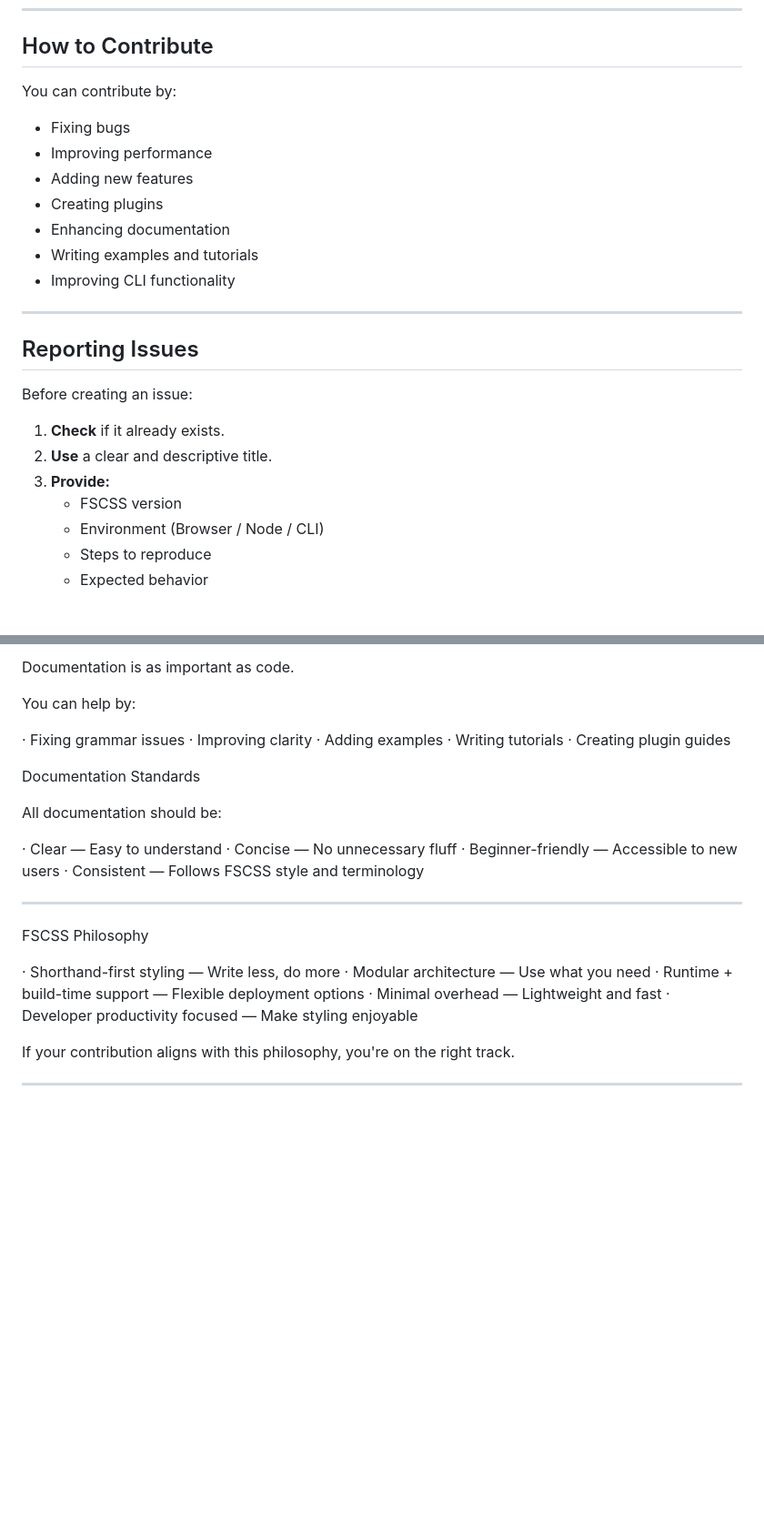
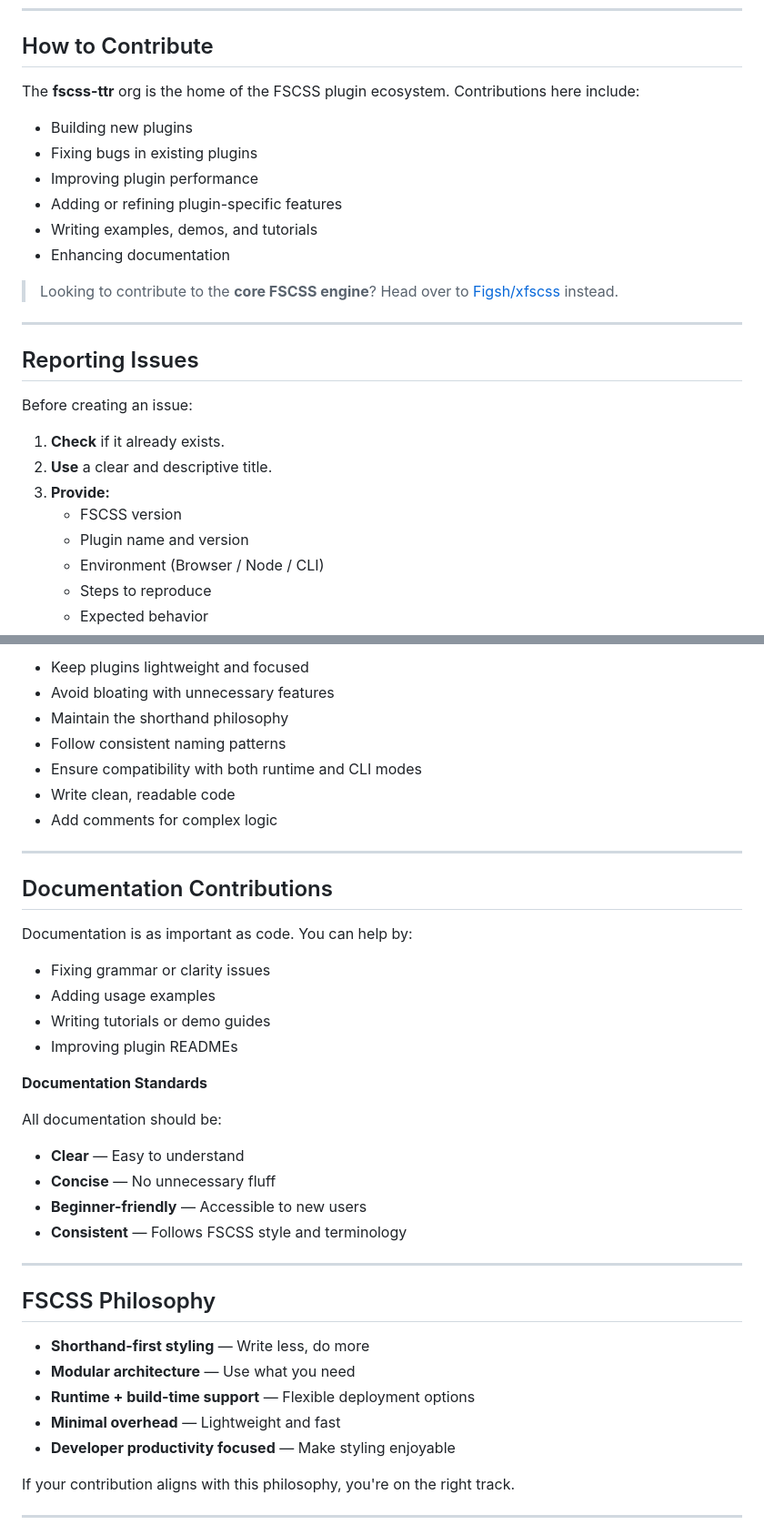
Before and after one commit to fscss-ttr/FSCSS, a Markdown page: CONTRIBUTING.md, 2 parts joined by grey strips. Shown at 91% size. Drawn GitHub-style; blank space fills up the shorter version.

```diff
--- a/CONTRIBUTING.md
+++ b/CONTRIBUTING.md
@@ -39,15 +38,16 @@ We aim to maintain a friendly and professional community.
 
 ## How to Contribute
 
-You can contribute by:
+The **fscss-ttr** org is the home of the FSCSS plugin ecosystem. Contributions here include:
 
-- Fixing bugs
-- Improving performance
-- Adding new features
-- Creating plugins
+- Building new plugins
+- Fixing bugs in existing plugins
+- Improving plugin performance
+- Adding or refining plugin-specific features
+- Writing examples, demos, and tutorials
 - Enhancing documentation
-- Writing examples and tutorials
-- Improving CLI functionality
+
+> Looking to contribute to the **core FSCSS engine**? Head over to [Figsh/xfscss](https://github.com/Figsh/xfscss) instead.
 
 ---
 
@@ -59,6 +59,7 @@ Before creating an issue:
 2. **Use** a clear and descriptive title.
 3. **Provide:**
    - FSCSS version
+   - Plugin name and version
    - Environment (Browser / Node / CLI)
    - Steps to reproduce
    - Expected behavior
@@ -165,32 +156,41 @@ Documentation Contributions
 
-Documentation is as important as code.
+- Keep plugins lightweight and focused
+- Avoid bloating with unnecessary features
+- Maintain the shorthand philosophy
+- Follow consistent naming patterns
+- Ensure compatibility with both runtime and CLI modes
+- Write clean, readable code
+- Add comments for complex logic
 
-You can help by:
+---
 
-· Fixing grammar issues
-· Improving clarity
-· Adding examples
-· Writing tutorials
-· Creating plugin guides
+## Documentation Contributions
 
-Documentation Standards
+Documentation is as important as code. You can help by:
+
+- Fixing grammar or clarity issues
+- Adding usage examples
+- Writing tutorials or demo guides
+- Improving plugin READMEs
+
+**Documentation Standards**
 
 All documentation should be:
 
-· Clear — Easy to understand
-· Concise — No unnecessary fluff
-· Beginner-friendly — Accessible to new users
-· Consistent — Follows FSCSS style and terminology
+- **Clear** — Easy to understand
+- **Concise** — No unnecessary fluff
+- **Beginner-friendly** — Accessible to new users
+- **Consistent** — Follows FSCSS style and terminology
 
 ---
 
-FSCSS Philosophy
+## FSCSS Philosophy
 
-· Shorthand-first styling — Write less, do more
-· Modular architecture — Use what you need
-· Runtime + build-time support — Flexible deployment options
-· Minimal overhead — Lightweight and fast
-· Developer productivity focused — Make styling enjoyable
+- **Shorthand-first styling** — Write less, do more
+- **Modular architecture** — Use what you need
+- **Runtime + build-time support** — Flexible deployment options
+- **Minimal overhead** — Lightweight and fast
+- **Developer productivity focused** — Make styling enjoyable
 
 If your contribution aligns with this philosophy, you're on the right track.
 
```
Also changed, not shown: other parts of CONTRIBUTING.md (+43 -54 lines).
